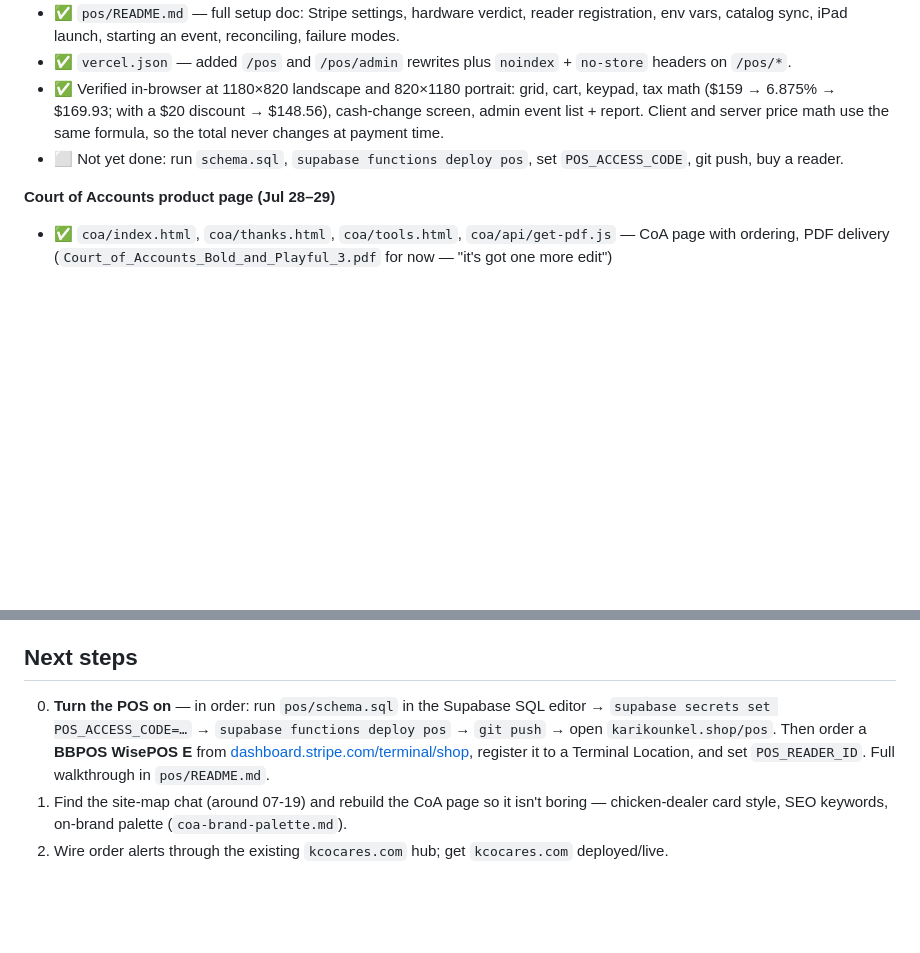
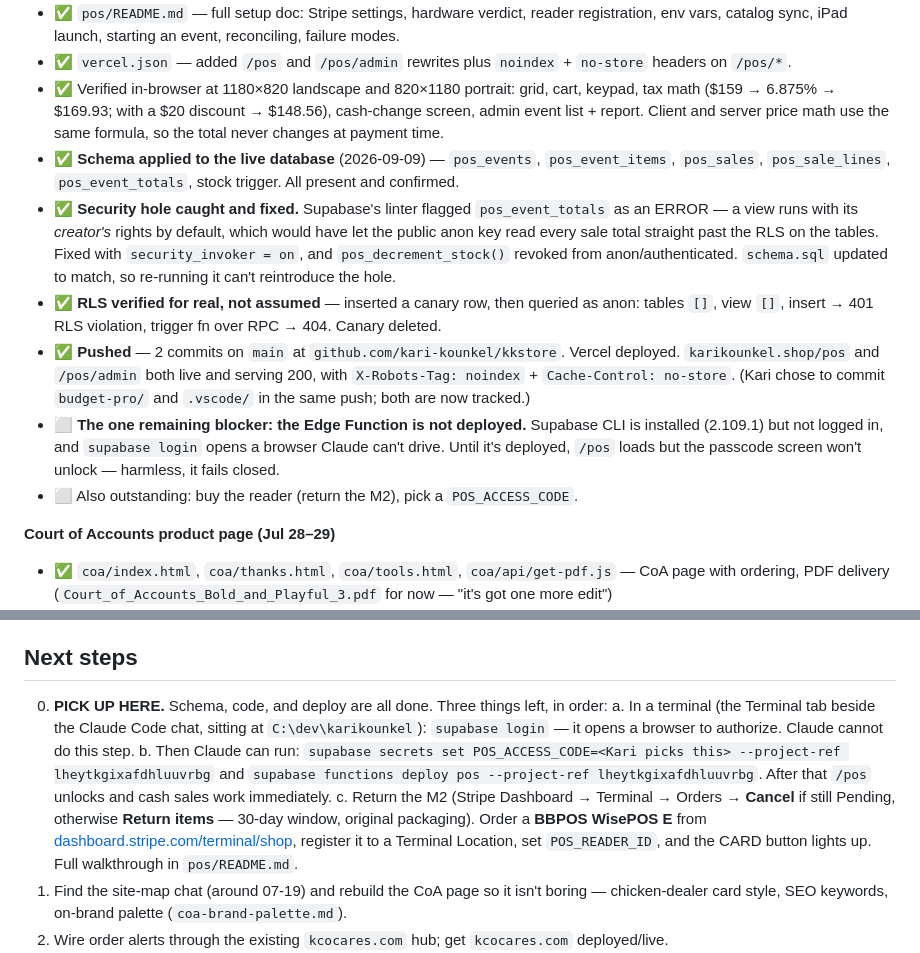
Before and after one commit to kari-kounkel/kkstore, a Markdown page: STATUS.md, 2 parts joined by grey strips. GitHub-like rendering; blank space fills up the shorter version.

Commit message:
Update STATUS.md — schema applied, code pushed, function deploy pending
Records what actually landed tonight: the schema is live, the
security_invoker fix on pos_event_totals, RLS verified against a canary
row, and both pages serving. The one open blocker is `supabase login`,
which needs a browser.

Co-Authored-By: Claude Opus 5 <noreply@anthropic.com>

```diff
--- a/STATUS.md
+++ b/STATUS.md
@@ -28,7 +28,12 @@ Kari's store — karikounkel.shop — a static HTML store with a "chicken dealer
 - ✅ `pos/README.md` — full setup doc: Stripe settings, hardware verdict, reader registration, env vars, catalog sync, iPad launch, starting an event, reconciling, failure modes.
 - ✅ `vercel.json` — added `/pos` and `/pos/admin` rewrites plus `noindex` + `no-store` headers on `/pos/*`.
 - ✅ Verified in-browser at 1180×820 landscape and 820×1180 portrait: grid, cart, keypad, tax math ($159 → 6.875% → $169.93; with a $20 discount → $148.56), cash-change screen, admin event list + report. Client and server price math use the same formula, so the total never changes at payment time.
-- ⬜ Not yet done: run `schema.sql`, `supabase functions deploy pos`, set `POS_ACCESS_CODE`, git push, buy a reader.
+- ✅ **Schema applied to the live database** (2026-09-09) — `pos_events`, `pos_event_items`, `pos_sales`, `pos_sale_lines`, `pos_event_totals`, stock trigger. All present and confirmed.
+- ✅ **Security hole caught and fixed.** Supabase's linter flagged `pos_event_totals` as an ERROR — a view runs with its *creator's* rights by default, which would have let the public anon key read every sale total straight past the RLS on the tables. Fixed with `security_invoker = on`, and `pos_decrement_stock()` revoked from anon/authenticated. `schema.sql` updated to match, so re-running it can't reintroduce the hole.
+- ✅ **RLS verified for real, not assumed** — inserted a canary row, then queried as anon: tables `[]`, view `[]`, insert → 401 RLS violation, trigger fn over RPC → 404. Canary deleted.
+- ✅ **Pushed** — 2 commits on `main` at `github.com/kari-kounkel/kkstore`. Vercel deployed. `karikounkel.shop/pos` and `/pos/admin` both live and serving 200, with `X-Robots-Tag: noindex` + `Cache-Control: no-store`. (Kari chose to commit `budget-pro/` and `.vscode/` in the same push; both are now tracked.)
+- ⬜ **The one remaining blocker: the Edge Function is not deployed.** Supabase CLI is installed (2.109.1) but not logged in, and `supabase login` opens a browser Claude can't drive. Until it's deployed, `/pos` loads but the passcode screen won't unlock — harmless, it fails closed.
+- ⬜ Also outstanding: buy the reader (return the M2), pick a `POS_ACCESS_CODE`.
 
 **Court of Accounts product page (Jul 28–29)**
 - ✅ `coa/index.html`, `coa/thanks.html`, `coa/tools.html`, `coa/api/get-pdf.js` — CoA page with ordering, PDF delivery (`Court_of_Accounts_Bold_and_Playful_3.pdf` for now — "it's got one more edit")
@@ -90,7 +95,10 @@ POS chat (2026-09-09): everything is written, syntax- and type-checked, and visu
 Court of Accounts chat: 07-29, the audit reconciliation into THE-LIST.html was finished and verified while Kari slept. Kari's standing verdict on the CoA page itself was "I hate this page... it's boring", and "there's no single thing" (no single source of truth for the ecosystem) — she asked to find a July-19-era chat where she spent an hour explaining the site map. The PDF still has one more edit pending. Empire chat: see section above — ended 08-24 on the separation letter with the new-UI-vs-patch-Pro decision open.
 
 ## Next steps
-0. **Turn the POS on** — in order: run `pos/schema.sql` in the Supabase SQL editor → `supabase secrets set POS_ACCESS_CODE=…` → `supabase functions deploy pos` → `git push` → open `karikounkel.shop/pos`. Then order a **BBPOS WisePOS E** from [dashboard.stripe.com/terminal/shop](https://dashboard.stripe.com/terminal/shop), register it to a Terminal Location, and set `POS_READER_ID`. Full walkthrough in `pos/README.md`.
+0. **PICK UP HERE.** Schema, code, and deploy are all done. Three things left, in order:
+   a. In a terminal (the Terminal tab beside the Claude Code chat, sitting at `C:\dev\karikounkel`): `supabase login` — it opens a browser to authorize. Claude cannot do this step.
+   b. Then Claude can run: `supabase secrets set POS_ACCESS_CODE=<Kari picks this> --project-ref lheytkgixafdhluuvrbg` and `supabase functions deploy pos --project-ref lheytkgixafdhluuvrbg`. After that `/pos` unlocks and cash sales work immediately.
+   c. Return the M2 (Stripe Dashboard → Terminal → Orders → **Cancel** if still Pending, otherwise **Return items** — 30-day window, original packaging). Order a **BBPOS WisePOS E** from [dashboard.stripe.com/terminal/shop](https://dashboard.stripe.com/terminal/shop), register it to a Terminal Location, set `POS_READER_ID`, and the CARD button lights up. Full walkthrough in `pos/README.md`.
 1. Find the site-map chat (around 07-19) and rebuild the CoA page so it isn't boring — chicken-dealer card style, SEO keywords, on-brand palette (`coa-brand-palette.md`).
 2. Wire order alerts through the existing `kcocares.com` hub; get `kcocares.com` deployed/live.
 3. Unify GA4 — remove the legacy double-count id from cares-works and decide one property vs five.
```
